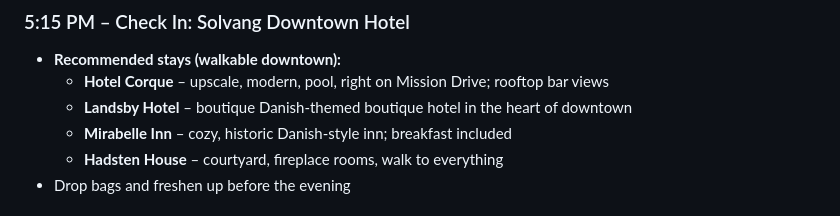
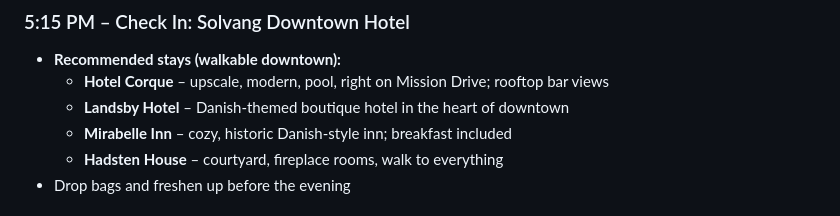
Before and after one commit to guptav/trips, a Markdown page: cupertino-to-solvang-via-oceano-dunes-2day-trip.md, the part around the change. Rendered like a GitHub page.

Commit message:
Fix duplicate word in Landsby Hotel description

```diff
--- a/cupertino-to-solvang-via-oceano-dunes-2day-trip.md
+++ b/cupertino-to-solvang-via-oceano-dunes-2day-trip.md
@@ -101,7 +101,7 @@
 
 - **Recommended stays (walkable downtown):**
   - **Hotel Corque** – upscale, modern, pool, right on Mission Drive; rooftop bar views
-  - **Landsby Hotel** – boutique Danish-themed boutique hotel in the heart of downtown
+  - **Landsby Hotel** – Danish-themed boutique hotel in the heart of downtown
   - **Mirabelle Inn** – cozy, historic Danish-style inn; breakfast included
   - **Hadsten House** – courtyard, fireplace rooms, walk to everything
 - Drop bags and freshen up before the evening
```
